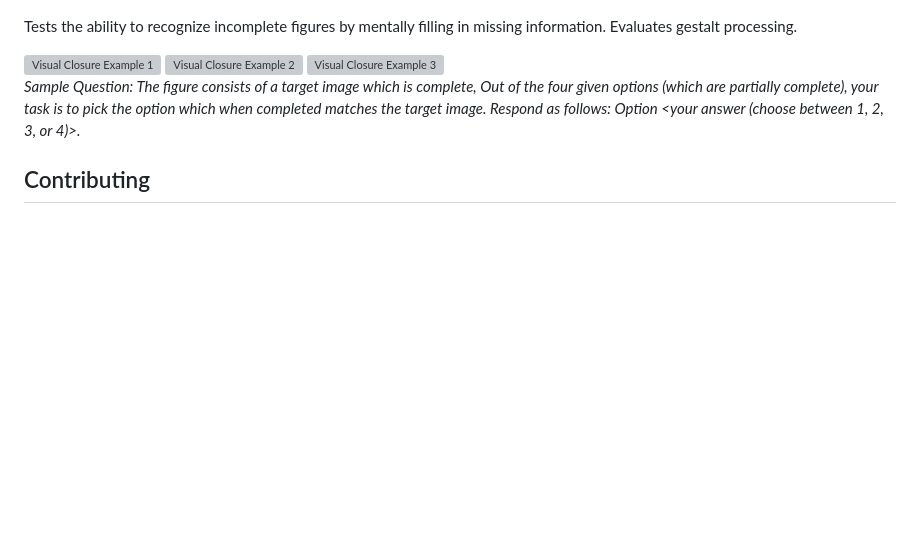
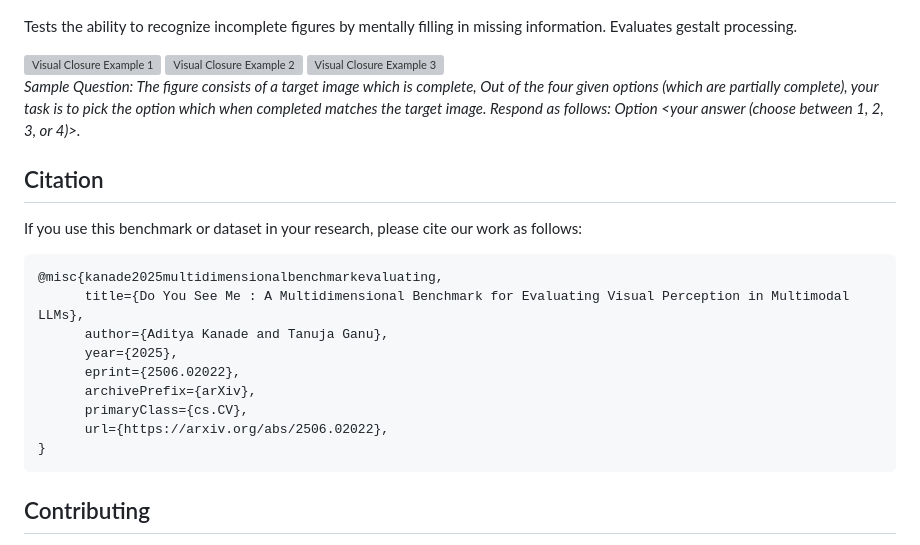
Before and after one commit to microsoft/Do-You-See-Me, a Markdown page: README.md, the part around the change. Rendered like a GitHub page; blank space fills up the shorter version; grey boxes are pictures that could not be loaded.

````diff
--- a/README.md
+++ b/README.md
@@ -202,6 +202,21 @@ Each python file has a control towards the end, where sweeps are defined for eac
 
   *Sample Question: The figure consists of a target image which is complete, Out of the four given options (which are partially complete), your task is to pick the option which when completed matches the target image. Respond as follows: Option <your answer (choose between 1, 2, 3, or 4)>.*
 
+  ## Citation
+
+  If you use this benchmark or dataset in your research, please cite our work as follows:
+  ```
+  @misc{kanade2025multidimensionalbenchmarkevaluating,
+        title={Do You See Me : A Multidimensional Benchmark for Evaluating Visual Perception in Multimodal LLMs},
+        author={Aditya Kanade and Tanuja Ganu},
+        year={2025},
+        eprint={2506.02022},
+        archivePrefix={arXiv},
+        primaryClass={cs.CV},
+        url={https://arxiv.org/abs/2506.02022},
+  }
+  ```
+
   ## Contributing
 
   This project welcomes contributions and suggestions.  Most contributions require you to agree to a
````
